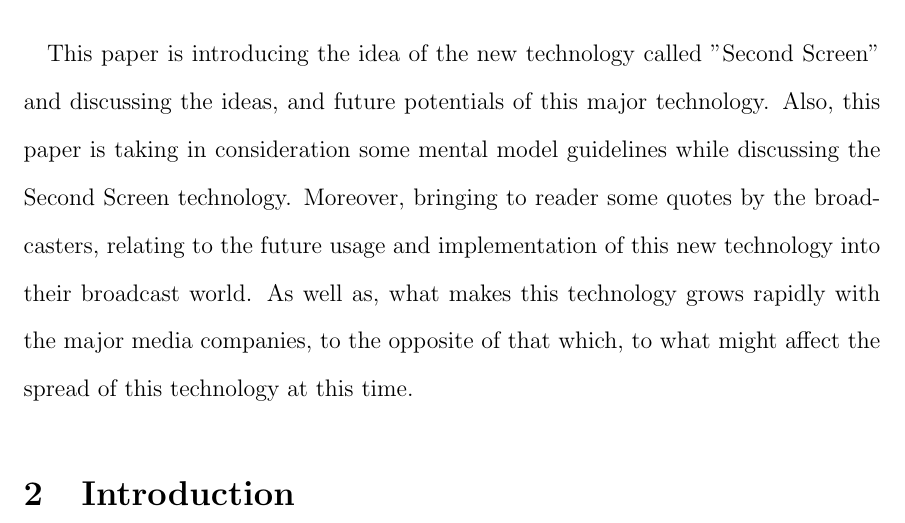
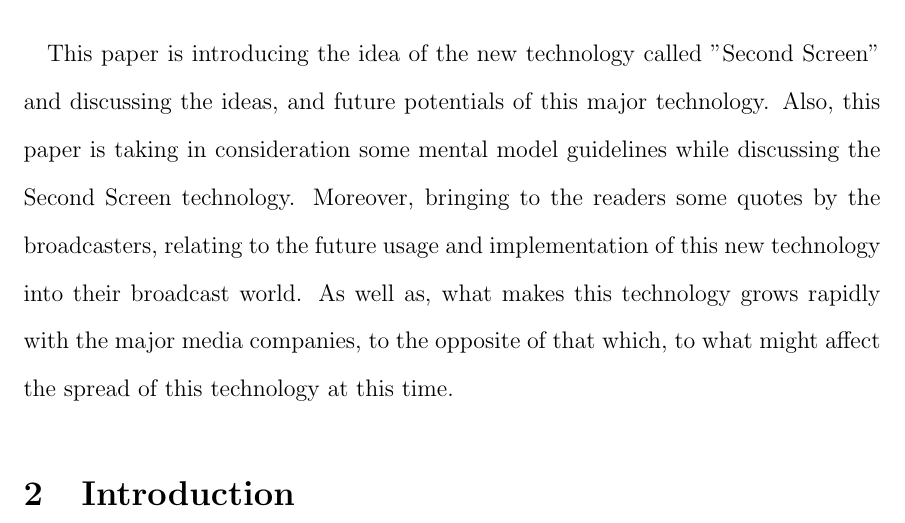
Before and after one commit to AbdulZaid/cmsi370--Interaction-Design, a LaTeX document (Mental-Model-Paper/Mental-Model-Paper.tex): part of page 1 of 10, cut so that both start at the same text. Compiled offline with pdfLaTeX.

Commit message:
slight grammer edit,,, Final submssion

```diff
--- a/Mental-Model-Paper/Mental-Model-Paper.tex
+++ b/Mental-Model-Paper/Mental-Model-Paper.tex
@@ -18,7 +18,7 @@
  \maketitle
   \section{Abstract,}
   \paragraph{}
-This paper is introducing the idea of the new technology called "Second Screen" and discussing the ideas, and future potentials of this major technology.  Also, this paper is taking in consideration some mental model guidelines while discussing the Second Screen technology.  Moreover, bringing to reader some quotes by the broadcasters, relating to the future usage and implementation of this new technology into their broadcast world.  As well as, what makes this technology grows rapidly with the major media companies, to the opposite of that which, to what might affect the spread of this technology at this time.
+This paper is introducing the idea of the new technology called "Second Screen" and discussing the ideas, and future potentials of this major technology.  Also, this paper is taking in consideration some mental model guidelines while discussing the Second Screen technology.  Moreover, bringing to the readers some quotes by the broadcasters, relating to the future usage and implementation of this new technology into their broadcast world.  As well as, what makes this technology grows rapidly with the major media companies, to the opposite of that which, to what might affect the spread of this technology at this time.
  \section{Introduction}
 \paragraph{}
 In this paper we will be discussing, the definition, history, and the latest offerings the new technology that is called Second Screen has come up with. Also, we will discuss how this new technology relate to guidelines and principles of interaction design. Which, with the results of some recent studies, we will conclude if Second Screen technology might, or might not make the current way of interacting with visual media take a new turn to be widely used, and more interactive, and enjoyable by the users in the future. \paragraph{}
```
Also changed, not shown: Mental-Model-Paper/Mental-Model-Paper.pdf, 2 other files.
